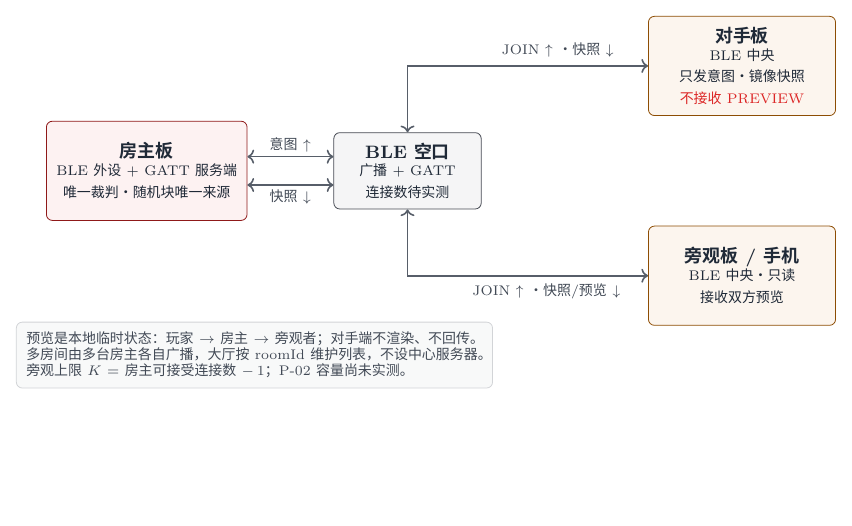
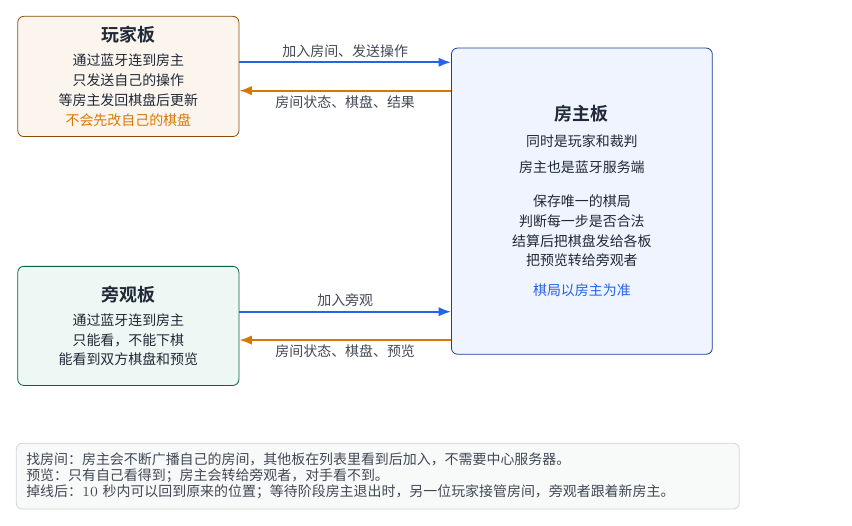
Before and after one commit to Soviet-i/geyi, a LaTeX figure (docs/img/src/fig-online-topology.tex): the whole page, the shorter picture padded with empty space. Compiled offline with XeLaTeX; a missing font is replaced by an installed copy or a similar font.

Commit message:
docs(img): 用通俗语言重绘输入状态机与联机拓扑图
背景: 评审与答辩需要快速理解输入状态机和联机拓扑，旧图术语密集、说明偏实现细节。
改动: 重写 fig-input-state 与 fig-online-topology 的 TikZ 源，节点和连线改用玩家视角的白话说明；重新生成 PDF/PNG。
AI协作: 是(Claude Code；agent 重编译两张图并核对输出，未改动图面内容；学生未修正)
验证: python docs/img/src/build_figures.py fig-input-state fig-online-topology 成功，输出 PDF/PNG 与工作区一致（85147 B / 125578 B），逐张查看无裁切或重叠。

Co-Authored-By: Claude Code <noreply@anthropic.com>

```diff
--- a/docs/img/src/fig-online-topology.tex
+++ b/docs/img/src/fig-online-topology.tex
@@ -2,44 +2,49 @@
 \input{_preamble}
 \begin{document}
 \begin{tikzpicture}[x=1cm,y=1cm,
-  dev/.style={core, minimum width=3.30cm, minimum height=1.75cm},
-  ble/.style={base=cgray, minimum width=2.60cm, minimum height=1.25cm},
-  peer/.style={ext, minimum width=3.30cm, minimum height=1.75cm},
-  bi/.style={<->, draw=ink!75, line width=0.8pt}]
+  dev/.style={core, minimum width=4.60cm, minimum height=5.40cm},
+  peer/.style={ext, minimum width=3.90cm, minimum height=2.10cm},
+  spec/.style={ui, minimum width=3.90cm, minimum height=2.10cm},
+  up/.style={-{Latex[length=2.2mm]}, draw=cblue, line width=1.0pt},
+  down/.style={-{Latex[length=2.2mm]}, draw=corange, line width=1.0pt}]
 
-  \node[dev, draw=cred!65!black, fill=cred!6] (host) at (-6.20,0.70)
-    {\textbf{房主板}\\[-2pt]
-     \scriptsize BLE 外设 + GATT 服务端\\
-     \scriptsize 唯一裁判 · 随机块唯一来源};
-  \node[ble] (air) at (-1.60,0.70)
-    {\textbf{BLE 空口}\\[-2pt]\scriptsize 广播 + GATT\\
-     \scriptsize 连接数待实测};
-  \node[peer] (opp) at (4.30,2.55)
-    {\textbf{对手板}\\[-2pt]\scriptsize BLE 中央\\
-     \scriptsize 只发意图 · 镜像快照\\
-     \textcolor{cred}{\scriptsize 不接收 PREVIEW}};
-  \node[peer] (spec) at (4.30,-1.15)
-    {\textbf{旁观板 / 手机}\\[-2pt]\scriptsize BLE 中央 · 只读\\
-     \scriptsize 接收双方预览};
+  % 两块客板放在左侧，房主独占右侧
+  \node[peer] (opp) at (-4.40,2.40)
+    {\textbf{玩家板}\\[1pt]
+     \scriptsize 通过蓝牙连到房主\\[-1pt]
+     \scriptsize 只发送自己的操作\\[-1pt]
+     \scriptsize 等房主发回棋盘后更新\\[-1pt]
+     \textcolor{corange}{\scriptsize 不会先改自己的棋盘}};
+  \node[spec] (spec) at (-4.40,-2.00)
+    {\textbf{旁观板}\\[1pt]
+     \scriptsize 通过蓝牙连到房主\\[-1pt]
+     \scriptsize 只能看，不能下棋\\[-1pt]
+     \scriptsize 能看到双方棋盘和预览};
+  \node[dev] (host) at (3.60,0.20)
+    {\textbf{房主板}\\[2pt]
+     \scriptsize 同时是玩家和裁判\\[2pt]
+     \scriptsize 房主也是蓝牙服务端\\[6pt]
+     \scriptsize 保存唯一的棋局\\[-1pt]
+     \scriptsize 判断每一步是否合法\\[-1pt]
+     \scriptsize 结算后把棋盘发给各板\\[-1pt]
+     \scriptsize 把预览转给旁观者\\[4pt]
+     \textcolor{cblue}{\scriptsize 棋局以房主为准}};
 
-  % 房主与空口
-  \draw[bi] ([yshift=0.25cm]host.east) -- node[lab, above]{意图 $\uparrow$} ([yshift=0.25cm]air.west);
-  \draw[bi] ([yshift=-0.25cm]air.west) -- node[lab, below]{快照 $\downarrow$} ([yshift=-0.25cm]host.east);
+  % 玩家板 <-> 房主
+  \draw[up]   (opp.east |- {0,2.65}) -- node[lab, above]{加入房间、发送操作} (host.west |- {0,2.65});
+  \draw[down] (host.west |- {0,2.15}) -- node[lab, below]{房间状态、棋盘、结果} (opp.east |- {0,2.15});
 
-  % 空口与对手
-  \draw[bi] (air.north) -- (-1.60,2.55) -- (opp.west);
-  \node[lab, above] at (1.05,2.62) {JOIN $\uparrow$ · 快照 $\downarrow$};
-
-  % 空口与旁观
-  \draw[bi] (air.south) -- (-1.60,-1.15) -- (spec.west);
-  \node[lab, below] at (0.85,-1.22) {JOIN $\uparrow$ · 快照/预览 $\downarrow$};
+  % 旁观板 <-> 房主
+  \draw[up]   (spec.east |- {0,-1.75}) -- node[lab, above]{加入旁观} (host.west |- {0,-1.75});
+  \draw[down] (host.west |- {0,-2.25}) -- node[lab, below]{房间状态、棋盘、预览} (spec.east |- {0,-2.25});
 
   % 说明
   \node[draw=ink!20, fill=ink!3, rounded corners=3pt, align=left,
-        font=\scriptsize, text=ink!85, inner sep=5pt] at (-4.30,-2.55)
-    {预览是本地临时状态：玩家 $\to$ 房主 $\to$ 旁观者；对手端不渲染、不回传。\\
-     多房间由多台房主各自广播，大厅按 roomId 维护列表，不设中心服务器。\\
-     旁观上限 $K$ = 房主可接受连接数 $-\,1$；P-02 容量尚未实测。};
+        font=\scriptsize, text=ink!85, inner sep=5pt, text width=12.4cm]
+    at (0.00,-4.65)
+    {找房间：房主会不断广播自己的房间，其他板在列表里看到后加入，不需要中心服务器。\\
+     预览：只有自己看得到；房主会转给旁观者，对手看不到。\\
+     掉线后：10 秒内可以回到原来的位置；等待阶段房主退出时，另一位玩家接管房间，旁观者跟着新房主。};
 
 \end{tikzpicture}
 \end{document}
```
Also changed, not shown: docs/img/src/fig-input-state.tex (+42 -30 lines), docs/img/fig-input-state.pdf, docs/img/fig-input-state.png, docs/img/fig-online-topology.pdf, docs/img/fig-online-topology.png.
